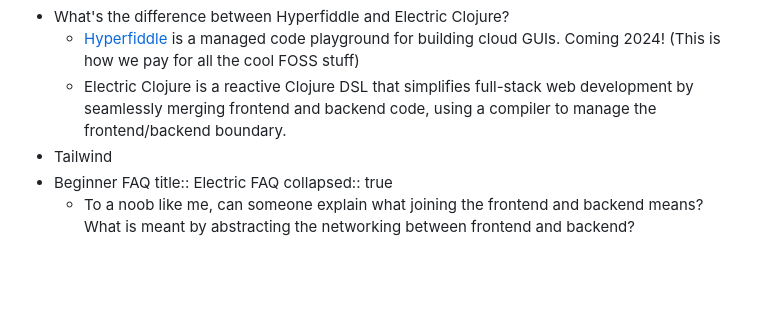
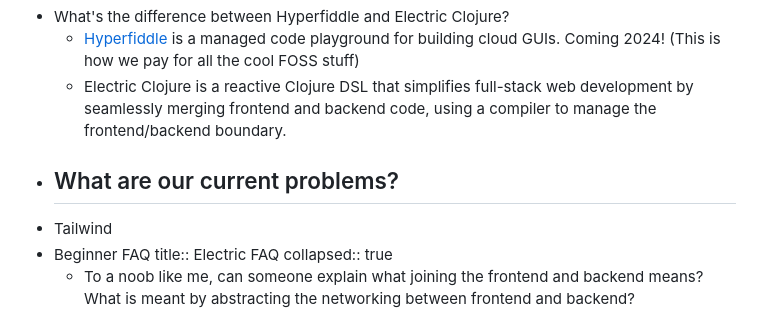
Before and after one commit to hyperfiddle/hyperfiddle.github.io, a Markdown page: pages/Electric FAQ.md, the part around the change. Rendered like a GitHub page; blank space fills up the shorter version.

Commit message:
Auto saved by Logseq

```diff
--- a/pages/Electric FAQ.md
+++ b/pages/Electric FAQ.md
@@ -1,6 +1,8 @@
 - What's the difference between Hyperfiddle and Electric Clojure?
 	- [Hyperfiddle](https://www.hyperfiddle.net/) is a managed code playground for building cloud GUIs. Coming 2024! (This is how we pay for all the cool FOSS stuff)
 	- Electric Clojure is a reactive Clojure DSL that simplifies full-stack web development by seamlessly merging frontend and backend code, using a compiler to manage the frontend/backend boundary.
+- What are our current problems?
+	-
 - Tailwind
 - Beginner FAQ
   title:: Electric FAQ
```
